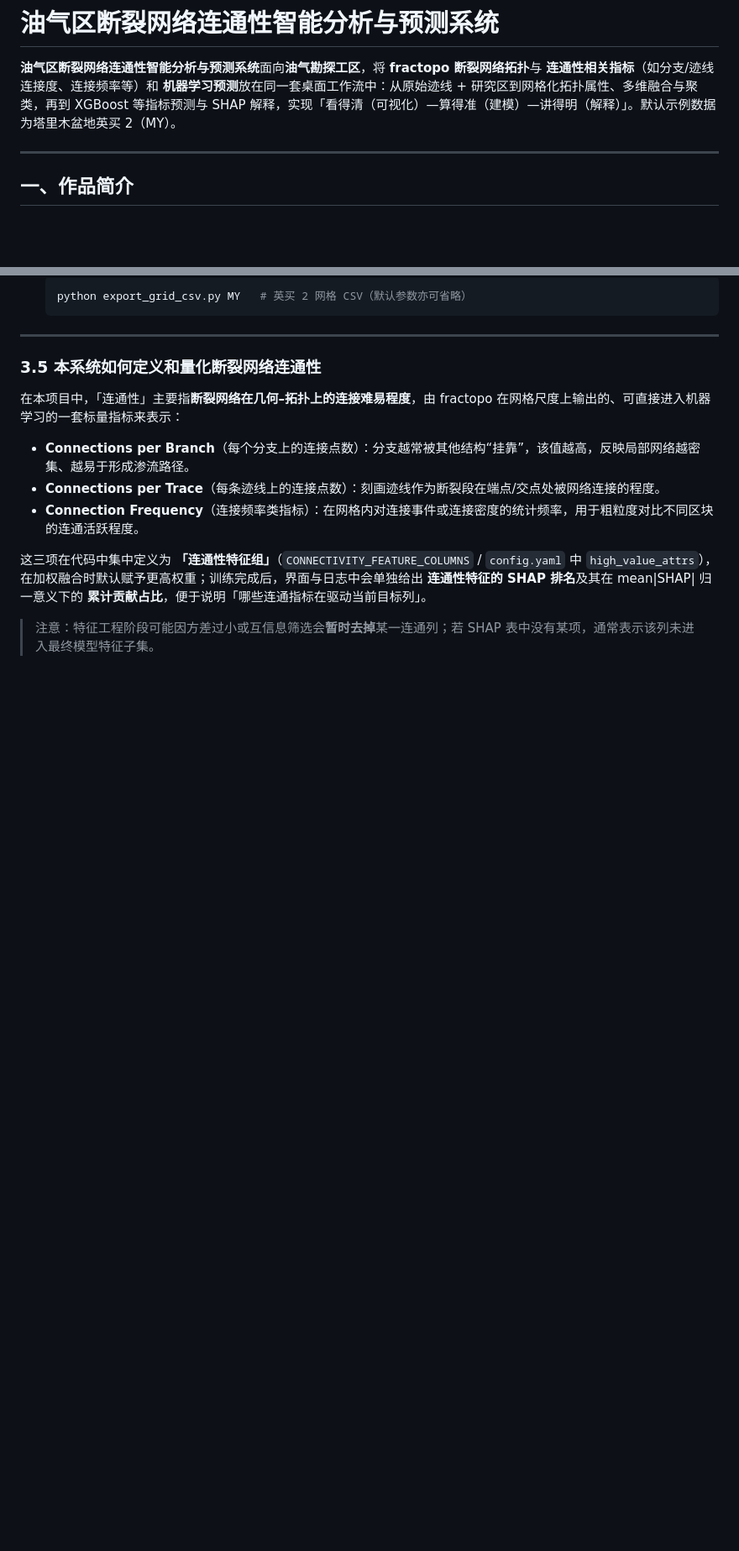
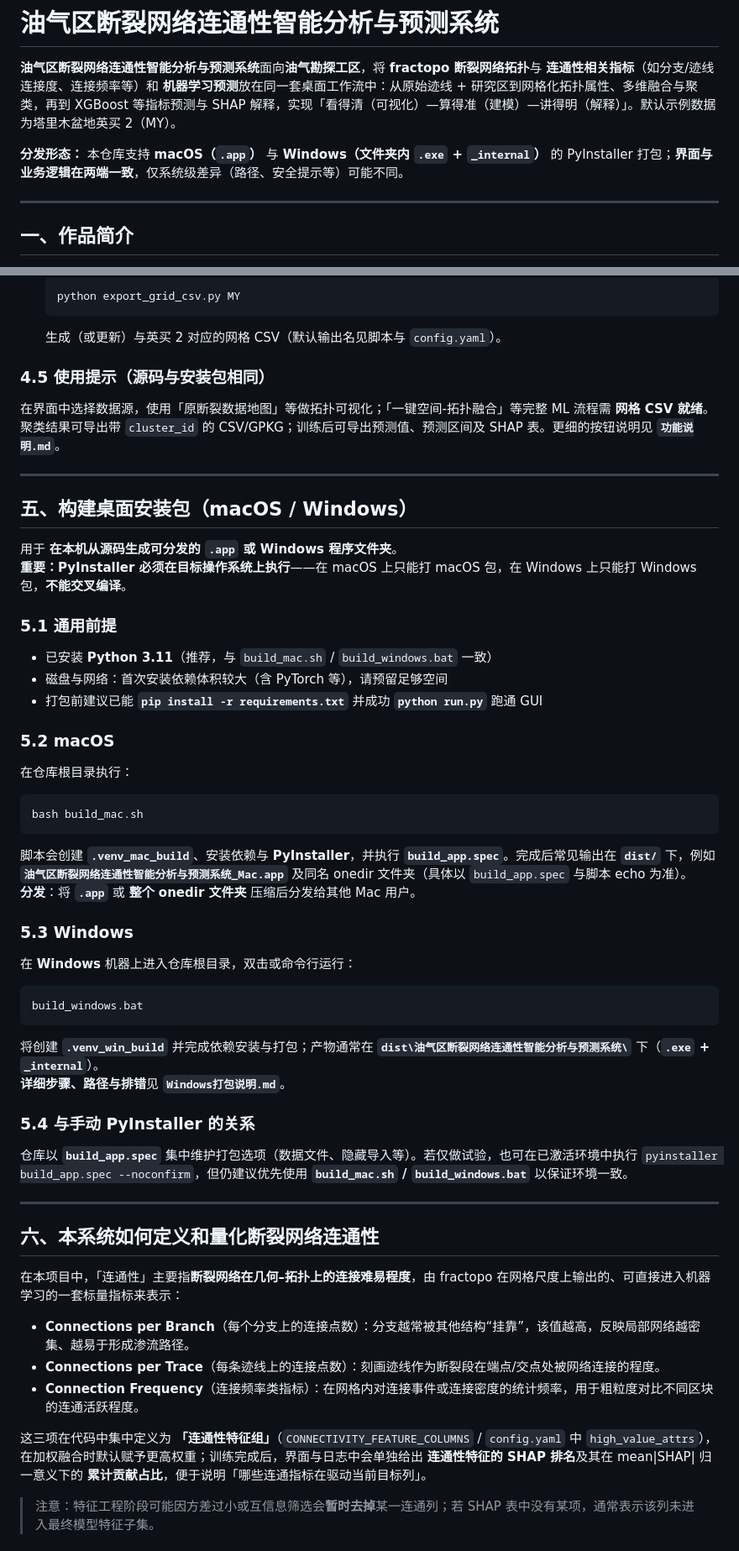
Before and after one commit to songyining64/fracture-topology-analysis, a Markdown page: README.md, 2 parts joined by grey strips. Shown at 84% size. GitHub-like rendering; blank space fills up the shorter version.

Commit message:
docs: 更新 README — 安装包使用、源码运行与 macOS/Windows 打包说明
Made-with: Cursor

````diff
--- a/README.md
+++ b/README.md
@@ -1,6 +1,8 @@
 # 油气区断裂网络连通性智能分析与预测系统
 
 **油气区断裂网络连通性智能分析与预测系统**面向**油气勘探工区**，将 **fractopo 断裂网络拓扑**与 **连通性相关指标**（如分支/迹线连接度、连接频率等）和 **机器学习预测**放在同一套桌面工作流中：从原始迹线 + 研究区到网格化拓扑属性、多维融合与聚类，再到 XGBoost 等指标预测与 SHAP 解释，实现「看得清（可视化）—算得准（建模）—讲得明（解释）」。默认示例数据为塔里木盆地英买 2（MY）。
+
+**分发形态：** 本仓库支持 **macOS（`.app`）** 与 **Windows（文件夹内 `.exe` + `_internal`）** 的 PyInstaller 打包；**界面与业务逻辑在两端一致**，仅系统级差异（路径、安全提示等）可能不同。
 
 ---
 
@@ -103,10 +142,54 @@ py program\main.py
   ```bash
-  python export_grid_csv.py MY   # 英买 2 网格 CSV（默认参数亦可省略）
+  python export_grid_csv.py MY
   ```
+  生成（或更新）与英买 2 对应的网格 CSV（默认输出名见脚本与 `config.yaml`）。
+
+### 4.5 使用提示（源码与安装包相同）
+
+在界面中选择数据源，使用「原断裂数据地图」等做拓扑可视化；「一键空间-拓扑融合」等完整 ML 流程需 **网格 CSV 就绪**。聚类结果可导出带 `cluster_id` 的 CSV/GPKG；训练后可导出预测值、预测区间及 SHAP 表。更细的按钮说明见 **`功能说明.md`**。
 
 ---
 
-### 3.5 本系统如何定义和量化断裂网络连通性
+## 五、构建桌面安装包（macOS / Windows）
+
+用于 **在本机从源码生成可分发的 `.app` 或 Windows 程序文件夹**。
+**重要：PyInstaller 必须在目标操作系统上执行**——在 macOS 上只能打 macOS 包，在 Windows 上只能打 Windows 包，**不能交叉编译**。
+
+### 5.1 通用前提
+
+- 已安装 **Python 3.11**（推荐，与 `build_mac.sh` / `build_windows.bat` 一致）
+- 磁盘与网络：首次安装依赖体积较大（含 PyTorch 等），请预留足够空间
+- 打包前建议已能 **`pip install -r requirements.txt`** 并成功 **`python run.py`** 跑通 GUI
+
+### 5.2 macOS
+
+在仓库根目录执行：
+
+```bash
+bash build_mac.sh
+```
+
+脚本会创建 **`.venv_mac_build`**、安装依赖与 **PyInstaller**，并执行 **`build_app.spec`**。完成后常见输出在 **`dist/`** 下，例如 **`油气区断裂网络连通性智能分析与预测系统_Mac.app`** 及同名 onedir 文件夹（具体以 `build_app.spec` 与脚本 echo 为准）。
+**分发**：将 **`.app`** 或 **整个 onedir 文件夹** 压缩后分发给其他 Mac 用户。
+
+### 5.3 Windows
+
+在 **Windows** 机器上进入仓库根目录，双击或命令行运行：
+
+```bat
+build_windows.bat
+```
+
+将创建 **`.venv_win_build`** 并完成依赖安装与打包；产物通常在 **`dist\油气区断裂网络连通性智能分析与预测系统\`** 下（**`.exe` + `_internal`**）。
+**详细步骤、路径与排错**见 **`Windows打包说明.md`**。
+
+### 5.4 与手动 PyInstaller 的关系
+
+仓库以 **`build_app.spec`** 集中维护打包选项（数据文件、隐藏导入等）。若仅做试验，也可在已激活环境中执行 `pyinstaller build_app.spec --noconfirm`，但仍建议优先使用 **`build_mac.sh` / `build_windows.bat`** 以保证环境一致。
+
+---
+
+## 六、本系统如何定义和量化断裂网络连通性
 
 在本项目中，「连通性」主要指**断裂网络在几何–拓扑上的连接难易程度**，由 fractopo 在网格尺度上输出的、可直接进入机器学习的一套标量指标来表示：
 
````
Also changed, not shown: other parts of README.md (+119 -103 lines).
